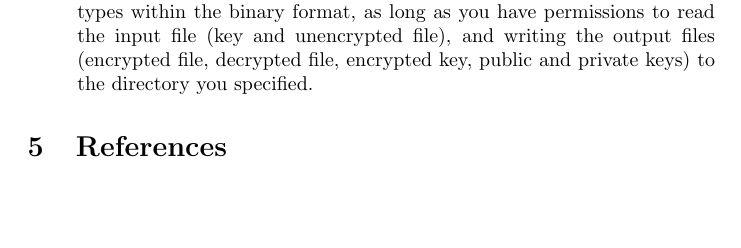
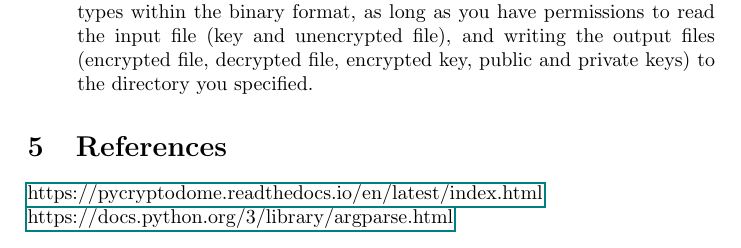
Before and after one commit to jesse-tong/Lab1, a LaTeX document (report.tex): part of page 3 of 4, cut so that both start at the same text, the shorter picture padded with empty space. Compiled offline with pdfLaTeX.

Commit message:
Fix latex pdf

```diff
--- a/report.tex
+++ b/report.tex
@@ -2,7 +2,7 @@
 \usepackage[utf8]{inputenc}
 \usepackage{amsmath}
 \usepackage{graphicx}
-
+\usepackage{hyperref}
 
 \begin{document}
 
@@ -104,6 +104,7 @@ The following parameters are used in the program:
 \end{itemize}
 
 \section{References}
-
+\href{PyCryptodome documentation}{https://pycryptodome.readthedocs.io/en/latest/index.html} \\
+\href{ArgParse documentation}{https://docs.python.org/3/library/argparse.html}
 
 \end{document}
```
Also changed, not shown: report.pdf.
